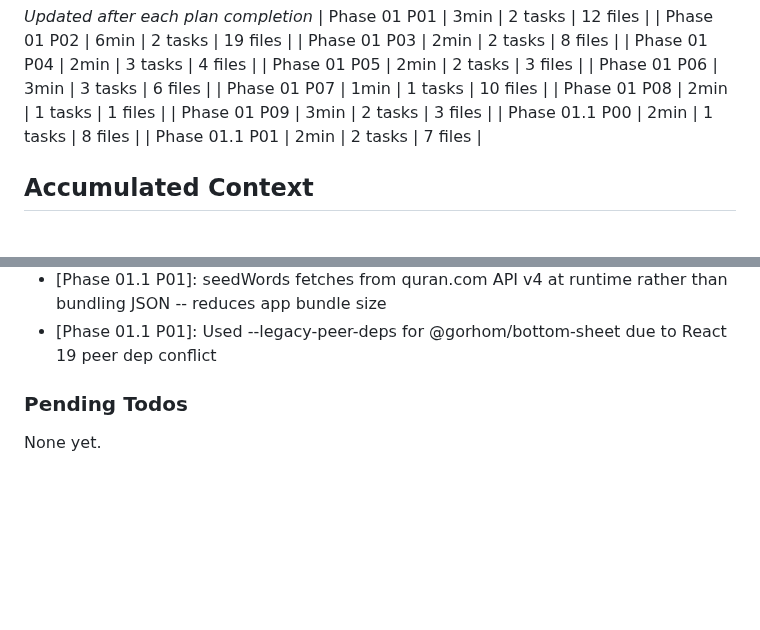
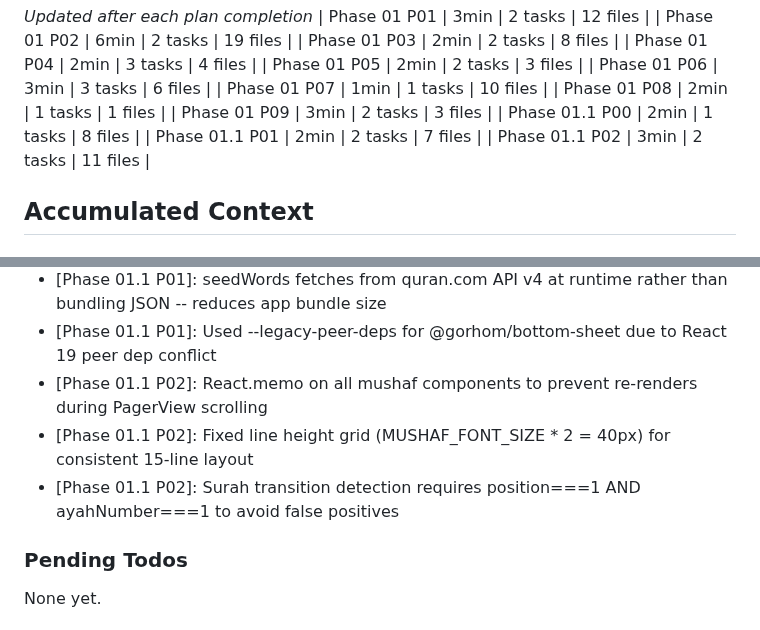
Before and after one commit to yousefismail01/Lawh, a Markdown page: .planning/STATE.md, 2 parts joined by grey strips. Drawn GitHub-style; blank space fills up the shorter version.

```diff
--- a/.planning/STATE.md
+++ b/.planning/STATE.md
@@ -61,6 +61,7 @@ Progress: [█████████░] 85%
 | Phase 01 P09 | 3min | 2 tasks | 3 files |
 | Phase 01.1 P00 | 2min | 1 tasks | 8 files |
 | Phase 01.1 P01 | 2min | 2 tasks | 7 files |
+| Phase 01.1 P02 | 3min | 2 tasks | 11 files |
 
 ## Accumulated Context
 
@@ -93,6 +94,9 @@ Recent decisions affecting current work:
 - [Phase 01.1 P01]: Used zustand persist partialize to exclude _hasHydrated from AsyncStorage -- runtime-only state
 - [Phase 01.1 P01]: seedWords fetches from quran.com API v4 at runtime rather than bundling JSON -- reduces app bundle size
 - [Phase 01.1 P01]: Used --legacy-peer-deps for @gorhom/bottom-sheet due to React 19 peer dep conflict
+- [Phase 01.1 P02]: React.memo on all mushaf components to prevent re-renders during PagerView scrolling
+- [Phase 01.1 P02]: Fixed line height grid (MUSHAF_FONT_SIZE * 2 = 40px) for consistent 15-line layout
+- [Phase 01.1 P02]: Surah transition detection requires position===1 AND ayahNumber===1 to avoid false positives
 
 ### Pending Todos
 
```
Also changed, not shown: other parts of .planning/STATE.md (+10 -10 lines), .planning/ROADMAP.md (+1 -1 lines), 1 other file.
